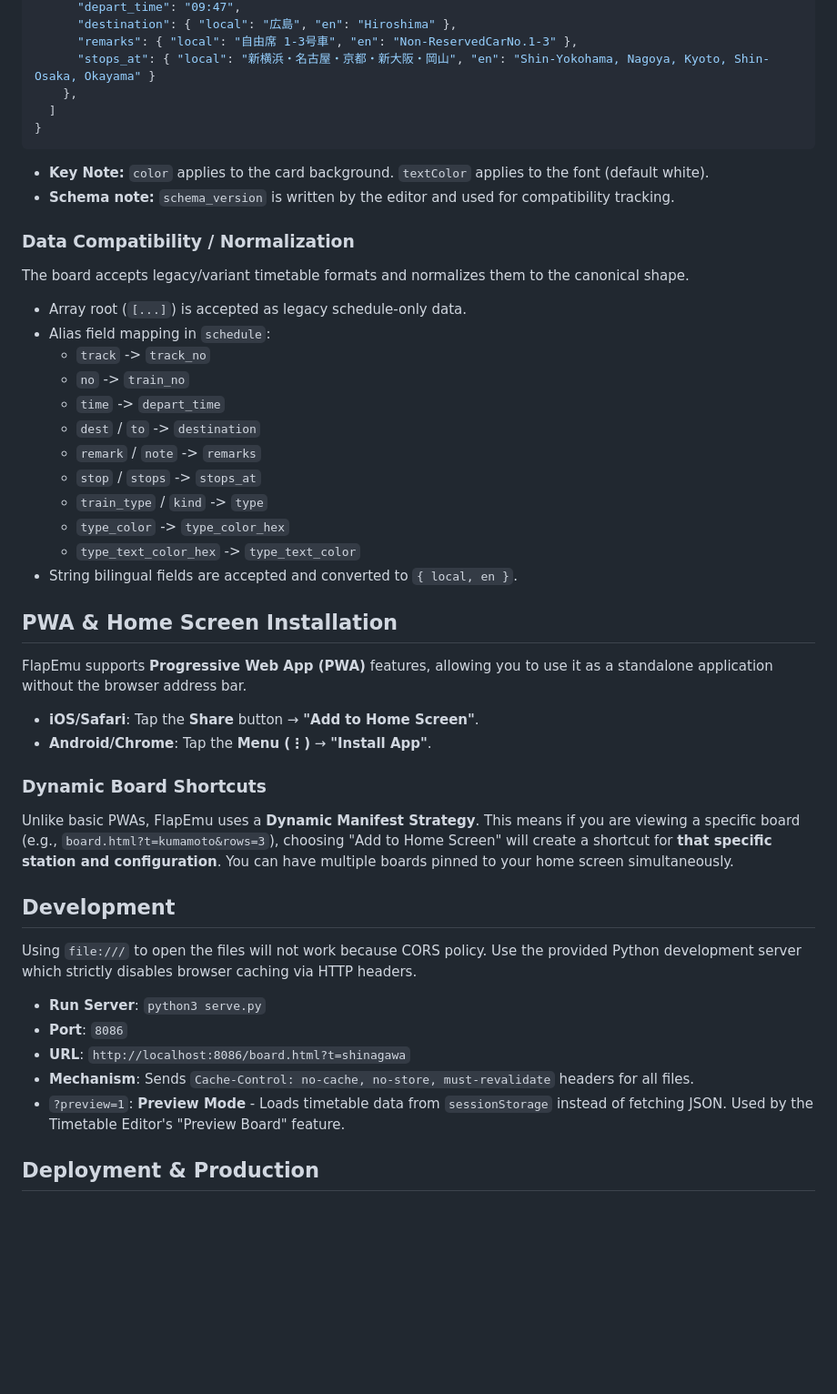
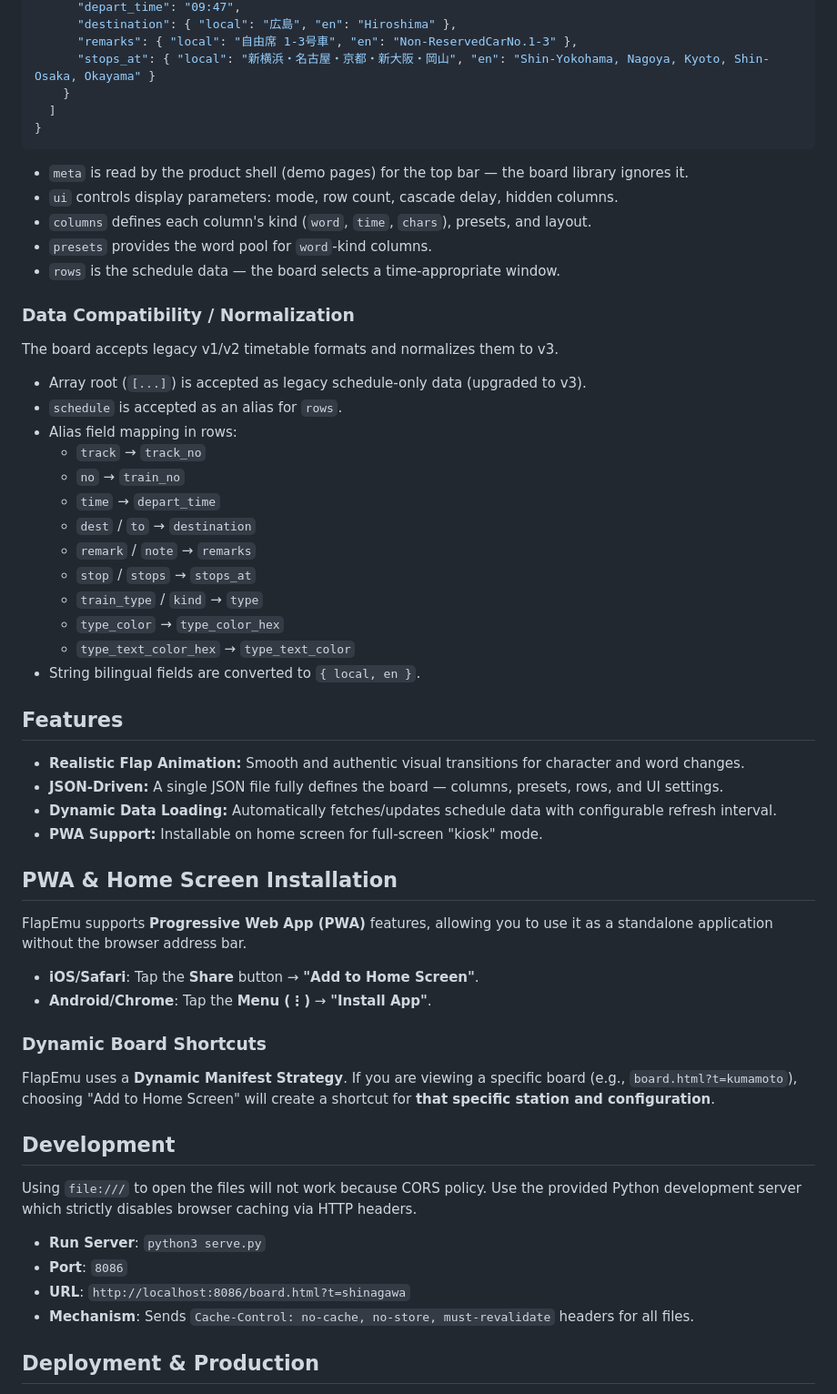
Before and after one commit to tyoubin/flapemu, a Markdown page: README.md, the part around one of its changes. Shown at 91% size. Drawn GitHub-style; blank space fills up the shorter version.

````diff
--- a/README.md
+++ b/README.md
@@ -122,48 +122,61 @@ The JSON timetable files follow a specific structure containing station metadata
       "destination": { "local": "広島", "en": "Hiroshima" },
       "remarks": { "local": "自由席 1-3号車", "en": "Non-ReservedCarNo.1-3" },
       "stops_at": { "local": "新横浜・名古屋・京都・新大阪・岡山", "en": "Shin-Yokohama, Nagoya, Kyoto, Shin-Osaka, Okayama" }
-    },
+    }
   ]
 }
 ```
-*   **Key Note:** `color` applies to the card background. `textColor` applies to the font (default white).
-*   **Schema note:** `schema_version` is written by the editor and used for compatibility tracking.
+
+- `meta` is read by the product shell (demo pages) for the top bar — the board library ignores it.
+- `ui` controls display parameters: mode, row count, cascade delay, hidden columns.
+- `columns` defines each column's kind (`word`, `time`, `chars`), presets, and layout.
+- `presets` provides the word pool for `word`-kind columns.
+- `rows` is the schedule data — the board selects a time-appropriate window.
 
 ### Data Compatibility / Normalization
-The board accepts legacy/variant timetable formats and normalizes them to the canonical shape.
 
-*   Array root (`[...]`) is accepted as legacy schedule-only data.
-*   Alias field mapping in `schedule`:
-    *   `track` -> `track_no`
-    *   `no` -> `train_no`
-    *   `time` -> `depart_time`
-    *   `dest` / `to` -> `destination`
-    *   `remark` / `note` -> `remarks`
-    *   `stop` / `stops` -> `stops_at`
-    *   `train_type` / `kind` -> `type`
-    *   `type_color` -> `type_color_hex`
-    *   `type_text_color_hex` -> `type_text_color`
-*   String bilingual fields are accepted and converted to `{ local, en }`.
+The board accepts legacy v1/v2 timetable formats and normalizes them to v3.
+
+- Array root (`[...]`) is accepted as legacy schedule-only data (upgraded to v3).
+- `schedule` is accepted as an alias for `rows`.
+- Alias field mapping in rows:
+  - `track` → `track_no`
+  - `no` → `train_no`
+  - `time` → `depart_time`
+  - `dest` / `to` → `destination`
+  - `remark` / `note` → `remarks`
+  - `stop` / `stops` → `stops_at`
+  - `train_type` / `kind` → `type`
+  - `type_color` → `type_color_hex`
+  - `type_text_color_hex` → `type_text_color`
+- String bilingual fields are converted to `{ local, en }`.
+
+## Features
+
+* **Realistic Flap Animation:** Smooth and authentic visual transitions for character and word changes.
+* **JSON-Driven:** A single JSON file fully defines the board — columns, presets, rows, and UI settings.
+* **Dynamic Data Loading:** Automatically fetches/updates schedule data with configurable refresh interval.
+* **PWA Support:** Installable on home screen for full-screen "kiosk" mode.
 
 ## PWA & Home Screen Installation
 
 FlapEmu supports **Progressive Web App (PWA)** features, allowing you to use it as a standalone application without the browser address bar.
 
-*   **iOS/Safari**: Tap the **Share** button → **"Add to Home Screen"**.
-*   **Android/Chrome**: Tap the **Menu (⋮)** → **"Install App"**.
+* **iOS/Safari**: Tap the **Share** button → **"Add to Home Screen"**.
+* **Android/Chrome**: Tap the **Menu (⋮)** → **"Install App"**.
 
 ### Dynamic Board Shortcuts
-Unlike basic PWAs, FlapEmu uses a **Dynamic Manifest Strategy**. This means if you are viewing a specific board (e.g., `board.html?t=kumamoto&rows=3`), choosing "Add to Home Screen" will create a shortcut for **that specific station and configuration**. You can have multiple boards pinned to your home screen simultaneously.
+
+FlapEmu uses a **Dynamic Manifest Strategy**. If you are viewing a specific board (e.g., `board.html?t=kumamoto`), choosing "Add to Home Screen" will create a shortcut for **that specific station and configuration**.
 
 ## Development
 
 Using `file:///` to open the files will not work because CORS policy. Use the provided Python development server which strictly disables browser caching via HTTP headers.
 
-*   **Run Server**: `python3 serve.py`
-*   **Port**: `8086`
-*   **URL**: `http://localhost:8086/board.html?t=shinagawa`
-*   **Mechanism**: Sends `Cache-Control: no-cache, no-store, must-revalidate` headers for all files.
-*   `?preview=1`: **Preview Mode** - Loads timetable data from `sessionStorage` instead of fetching JSON. Used by the Timetable Editor's "Preview Board" feature.
+* **Run Server**: `python3 serve.py`
+* **Port**: `8086`
+* **URL**: `http://localhost:8086/board.html?t=shinagawa`
+* **Mechanism**: Sends `Cache-Control: no-cache, no-store, must-revalidate` headers for all files.
 
 ## Deployment & Production
 
````
Also changed, not shown: other parts of README.md (+57 -57 lines), GEMINI.md (+83 -92 lines), Roadmap.md (+2 -2 lines).
